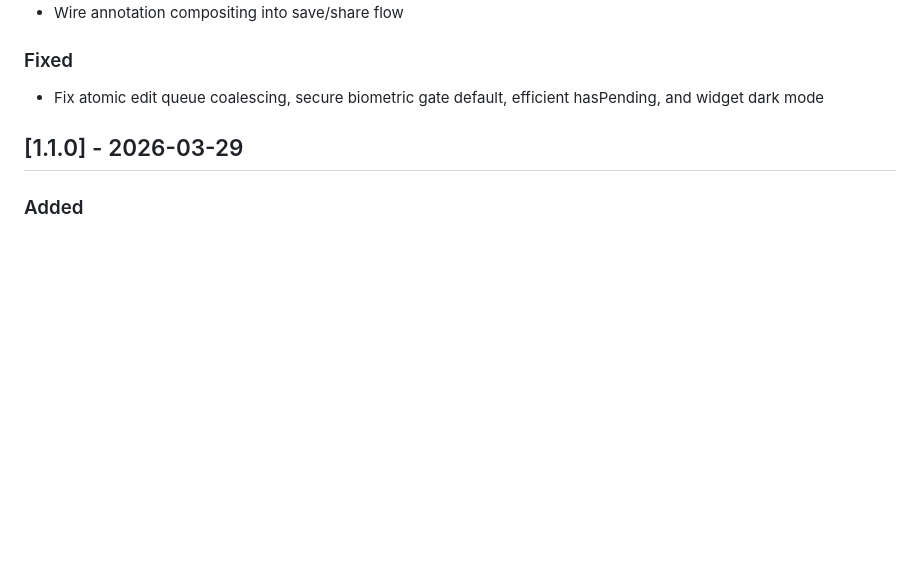
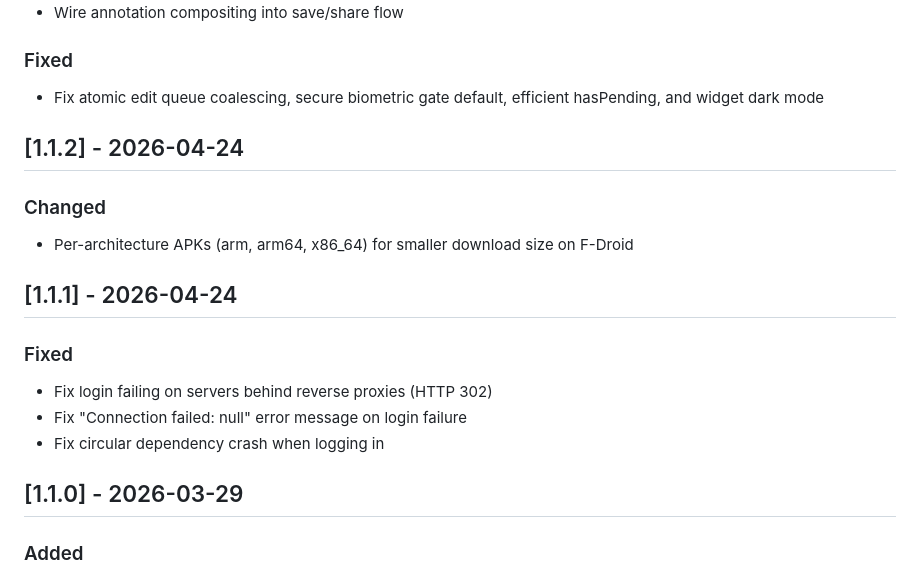
Before and after one commit to bearyjd/paperless-go, a Markdown page: CHANGELOG.md, the part around the change. Rendered like a GitHub page; blank space fills up the shorter version.

Commit message:
docs: add v1.1.1 and v1.1.2 entries to CHANGELOG.md

```diff
--- a/CHANGELOG.md
+++ b/CHANGELOG.md
@@ -20,6 +20,18 @@ and this project adheres to [Semantic Versioning](https://semver.org/spec/v2.0.0
 
 ### Fixed
 - Fix atomic edit queue coalescing, secure biometric gate default, efficient hasPending, and widget dark mode
+
+## [1.1.2] - 2026-04-24
+
+### Changed
+- Per-architecture APKs (arm, arm64, x86_64) for smaller download size on F-Droid
+
+## [1.1.1] - 2026-04-24
+
+### Fixed
+- Fix login failing on servers behind reverse proxies (HTTP 302)
+- Fix "Connection failed: null" error message on login failure
+- Fix circular dependency crash when logging in
 
 ## [1.1.0] - 2026-03-29
 
```
